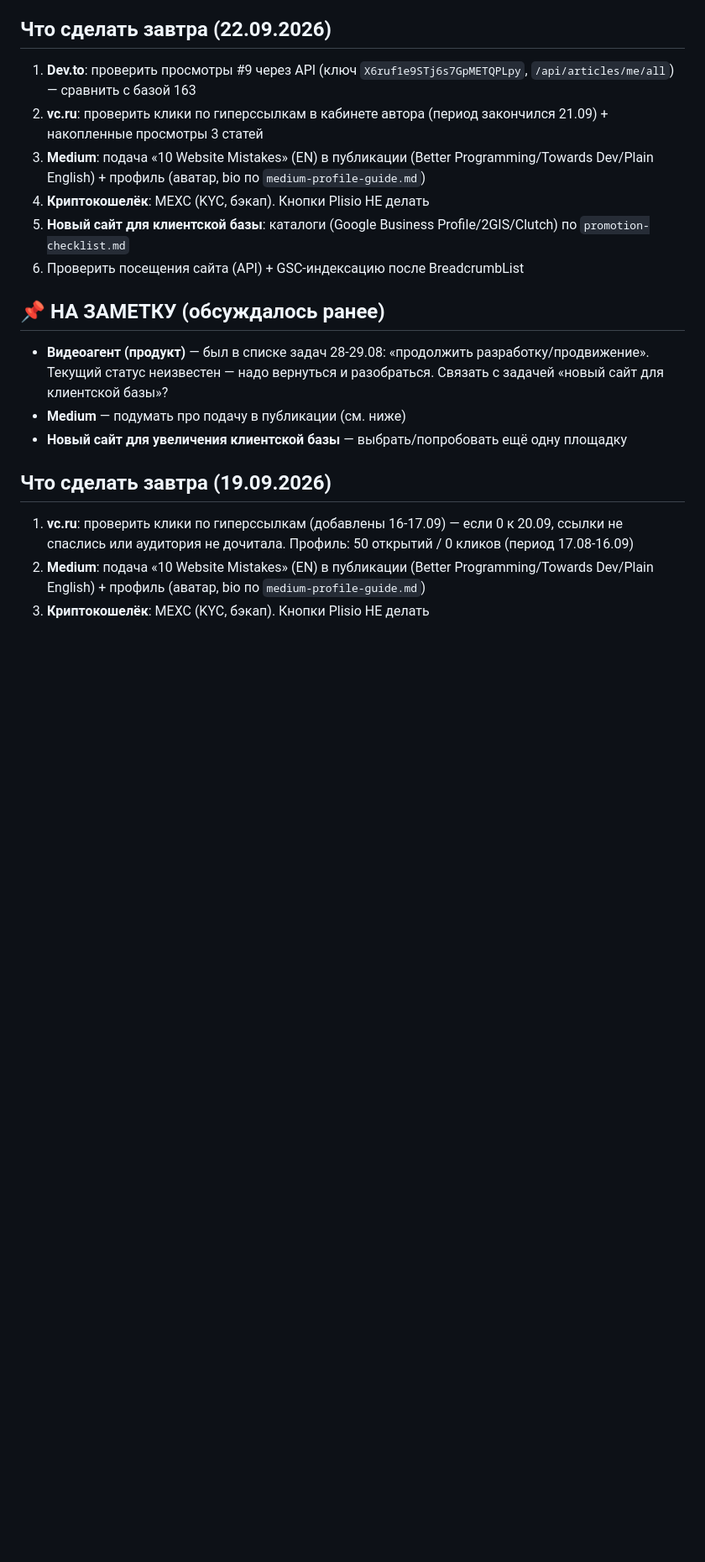
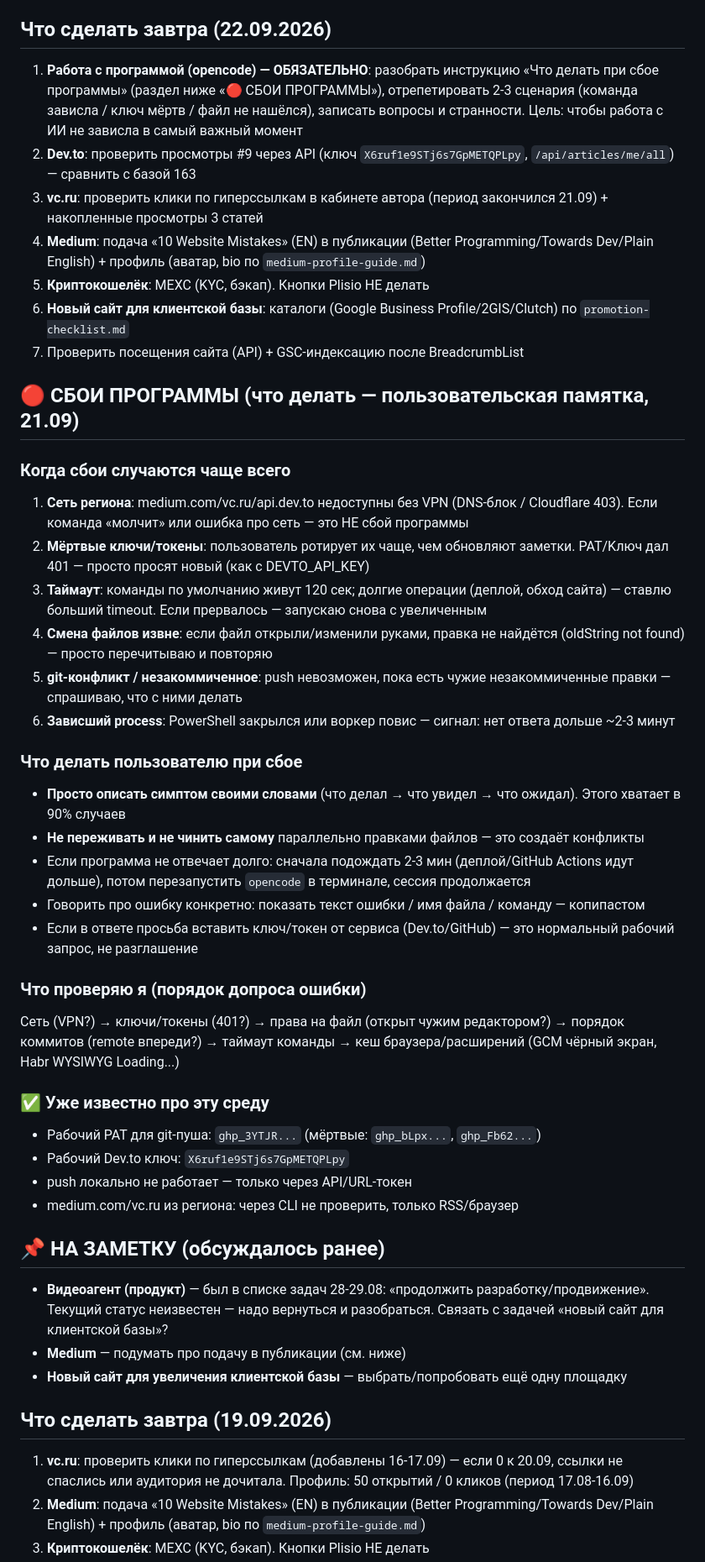
Before and after one commit to uriy-as/uriy-as.github.io, a Markdown page: AGENTS.md, the part around the change. Shown at 84% size. GitHub-like rendering; blank space fills up the shorter version.

Commit message:
Auto-deploy: 2026-09-21T18:17:57

```diff
--- a/AGENTS.md
+++ b/AGENTS.md
@@ -378,12 +378,39 @@
 - ⚠️ **Сетевые ограничения региона (зафиксировано)**: medium.com 403 для CLI (не-браузеры), vc.ru 000 (DNS-блок) — через CLI не проверить, только через браузер пользователя
 
 ## Что сделать завтра (22.09.2026)
-1. **Dev.to**: проверить просмотры #9 через API (ключ `X6ruf1e9STj6s7GpMETQPLpy`, `/api/articles/me/all`) — сравнить с базой 163
-2. **vc.ru**: проверить клики по гиперссылкам в кабинете автора (период закончился 21.09) + накопленные просмотры 3 статей
-3. **Medium**: подача «10 Website Mistakes» (EN) в публикации (Better Programming/Towards Dev/Plain English) + профиль (аватар, bio по `medium-profile-guide.md`)
-4. **Криптокошелёк**: MEXC (KYC, бэкап). Кнопки Plisio НЕ делать
-5. **Новый сайт для клиентской базы**: каталоги (Google Business Profile/2GIS/Clutch) по `promotion-checklist.md`
-6. Проверить посещения сайта (API) + GSC-индексацию после BreadcrumbList
+1. **Работа с программой (opencode) — ОБЯЗАТЕЛЬНО**: разобрать инструкцию «Что делать при сбое программы» (раздел ниже «🔴 СБОИ ПРОГРАММЫ»), отрепетировать 2-3 сценария (команда зависла / ключ мёртв / файл не нашёлся), записать вопросы и странности. Цель: чтобы работа с ИИ не зависла в самый важный момент
+2. **Dev.to**: проверить просмотры #9 через API (ключ `X6ruf1e9STj6s7GpMETQPLpy`, `/api/articles/me/all`) — сравнить с базой 163
+3. **vc.ru**: проверить клики по гиперссылкам в кабинете автора (период закончился 21.09) + накопленные просмотры 3 статей
+4. **Medium**: подача «10 Website Mistakes» (EN) в публикации (Better Programming/Towards Dev/Plain English) + профиль (аватар, bio по `medium-profile-guide.md`)
+5. **Криптокошелёк**: MEXC (KYC, бэкап). Кнопки Plisio НЕ делать
+6. **Новый сайт для клиентской базы**: каталоги (Google Business Profile/2GIS/Clutch) по `promotion-checklist.md`
+7. Проверить посещения сайта (API) + GSC-индексацию после BreadcrumbList
+
+## 🔴 СБОИ ПРОГРАММЫ (что делать — пользовательская памятка, 21.09)
+
+### Когда сбои случаются чаще всего
+1. **Сеть региона**: medium.com/vc.ru/api.dev.to недоступны без VPN (DNS-блок / Cloudflare 403). Если команда «молчит» или ошибка про сеть — это НЕ сбой программы
+2. **Мёртвые ключи/токены**: пользователь ротирует их чаще, чем обновляют заметки. PAT/Kлюч дал 401 — просто просят новый (как с DEVTO_API_KEY)
+3. **Таймаут**: команды по умолчанию живут 120 сек; долгие операции (деплой, обход сайта) — ставлю больший timeout. Если прервалось — запускаю снова с увеличенным
+4. **Смена файлов извне**: если файл открыли/изменили руками, правка не найдётся (oldString not found) — просто перечитываю и повторяю
+5. **git-конфликт / незакоммиченное**: push невозможен, пока есть чужие незакоммиченные правки — спрашиваю, что с ними делать
+6. **Зависший process**: PowerShell закрылся или воркер повис — сигнал: нет ответа дольше ~2-3 минут
+
+### Что делать пользователю при сбое
+- **Просто описать симптом своими словами** (что делал → что увидел → что ожидал). Этого хватает в 90% случаев
+- **Не переживать и не чинить самому** параллельно правками файлов — это создаёт конфликты
+- Если программа не отвечает долго: сначала подождать 2-3 мин (деплой/GitHub Actions идут дольше), потом перезапустить `opencode` в терминале, сессия продолжается
+- Говорить про ошибку конкретно: показать текст ошибки / имя файла / команду — копипастом
+- Если в ответе просьба вставить ключ/токен от сервиса (Dev.to/GitHub) — это нормальный рабочий запрос, не разглашение
+
+### Что проверяю я (порядок допроса ошибки)
+Сеть (VPN?) → ключи/токены (401?) → права на файл (открыт чужим редактором?) → порядок коммитов (remote впереди?) → таймаут команды → кеш браузера/расширений (GCM чёрный экран, Habr WYSIWYG Loading...)
+
+### ✅ Уже известно про эту среду
+- Рабочий PAT для git-пуша: `ghp_3YTJR...` (мёртвые: `ghp_bLpx...`, `ghp_Fb62...`)
+- Рабочий Dev.to ключ: `X6ruf1e9STj6s7GpMETQPLpy`
+- push локально не работает — только через API/URL-токен
+- medium.com/vc.ru из региона: через CLI не проверить, только RSS/браузер
 
 ## 📌 НА ЗАМЕТКУ (обсуждалось ранее)
 - **Видеоагент (продукт)** — был в списке задач 28-29.08: «продолжить разработку/продвижение». Текущий статус неизвестен — надо вернуться и разобраться. Связать с задачей «новый сайт для клиентской базы»?
```
